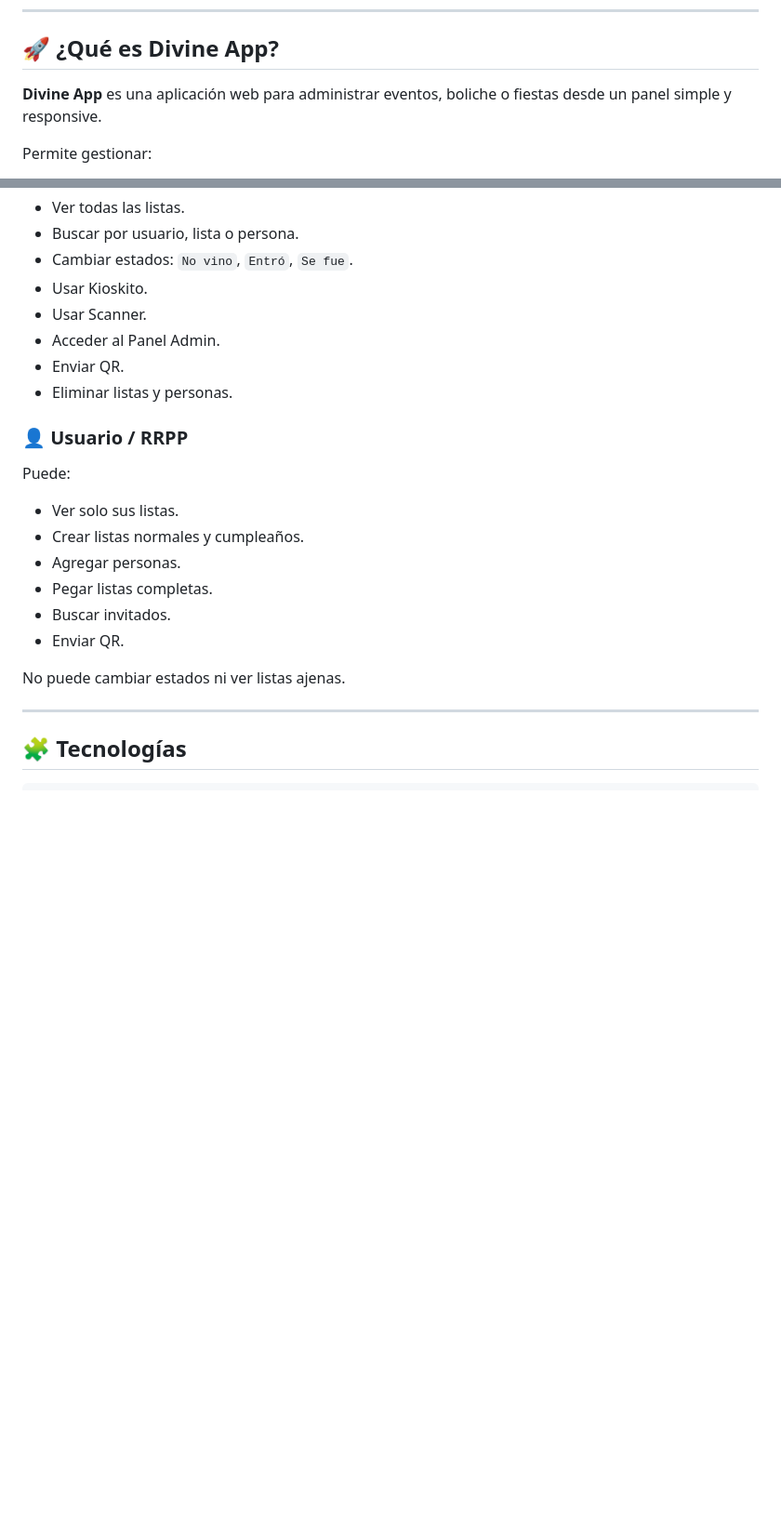
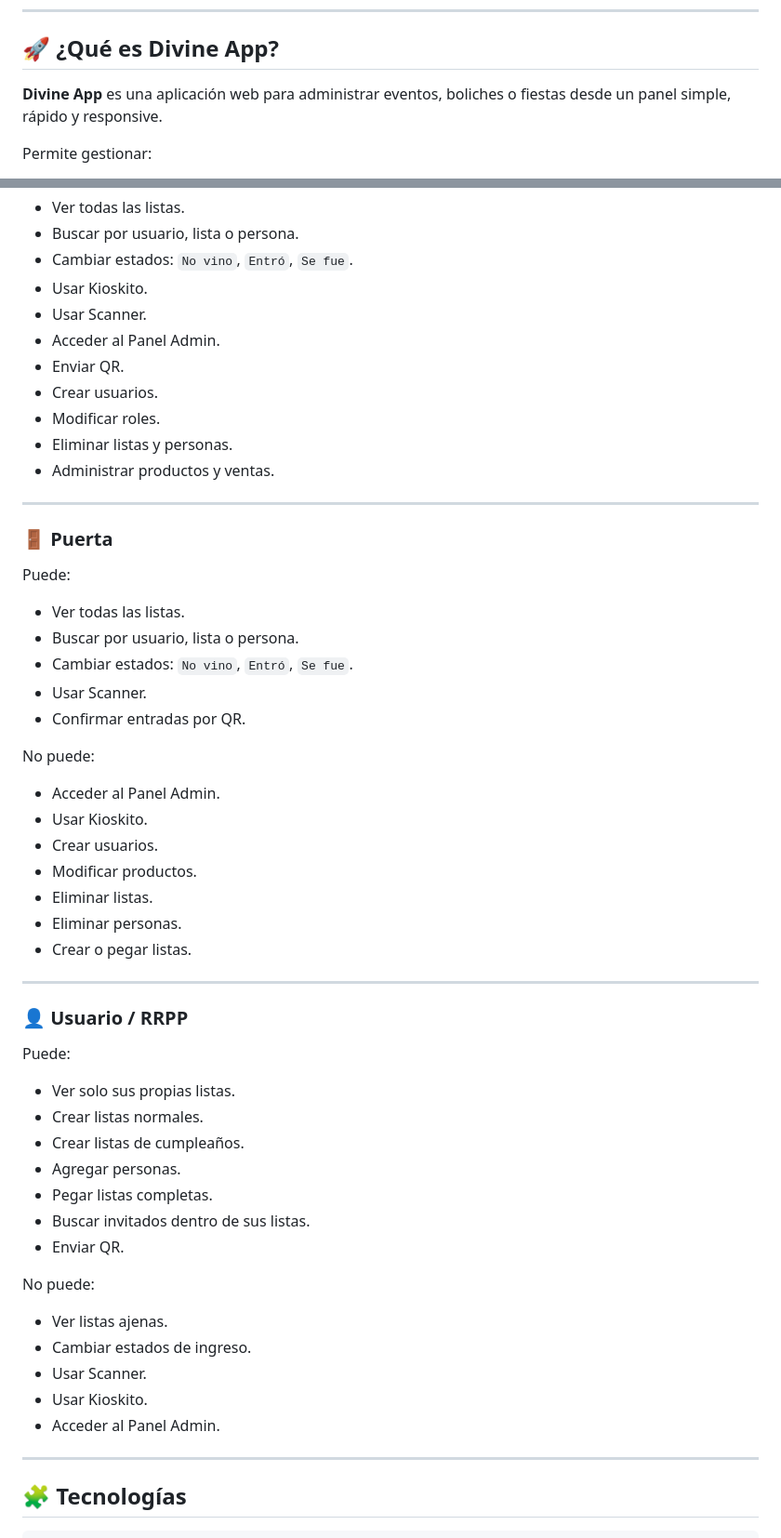
Before and after one commit to Nickozero3/divine_app, a Markdown page: README.md, 2 parts joined by grey strips. Shown at 93% size. Rendered like a GitHub page; blank space fills up the shorter version.

```diff
--- a/README.md
+++ b/README.md
@@ -17,7 +17,7 @@
 
 ## 🚀 ¿Qué es Divine App?
 
-**Divine App** es una aplicación web para administrar eventos, boliche o fiestas desde un panel simple y responsive.
+**Divine App** es una aplicación web para administrar eventos, boliches o fiestas desde un panel simple, rápido y responsive.
 
 Permite gestionar:
 
@@ -58,20 +59,54 @@ Puede:
 * Usar Scanner.
 * Acceder al Panel Admin.
 * Enviar QR.
+* Crear usuarios.
+* Modificar roles.
 * Eliminar listas y personas.
+* Administrar productos y ventas.
+
+---
+
+### 🚪 Puerta
+
+Puede:
+
+* Ver todas las listas.
+* Buscar por usuario, lista o persona.
+* Cambiar estados: `No vino`, `Entró`, `Se fue`.
+* Usar Scanner.
+* Confirmar entradas por QR.
+
+No puede:
+
+* Acceder al Panel Admin.
+* Usar Kioskito.
+* Crear usuarios.
+* Modificar productos.
+* Eliminar listas.
+* Eliminar personas.
+* Crear o pegar listas.
+
+---
 
 ### 👤 Usuario / RRPP
 
 Puede:
 
-* Ver solo sus listas.
-* Crear listas normales y cumpleaños.
+* Ver solo sus propias listas.
+* Crear listas normales.
+* Crear listas de cumpleaños.
 * Agregar personas.
 * Pegar listas completas.
-* Buscar invitados.
+* Buscar invitados dentro de sus listas.
 * Enviar QR.
 
-No puede cambiar estados ni ver listas ajenas.
+No puede:
+
+* Ver listas ajenas.
+* Cambiar estados de ingreso.
+* Usar Scanner.
+* Usar Kioskito.
+* Acceder al Panel Admin.
 
 ---
 
```
Also changed, not shown: other parts of README.md (+61 -17 lines).
